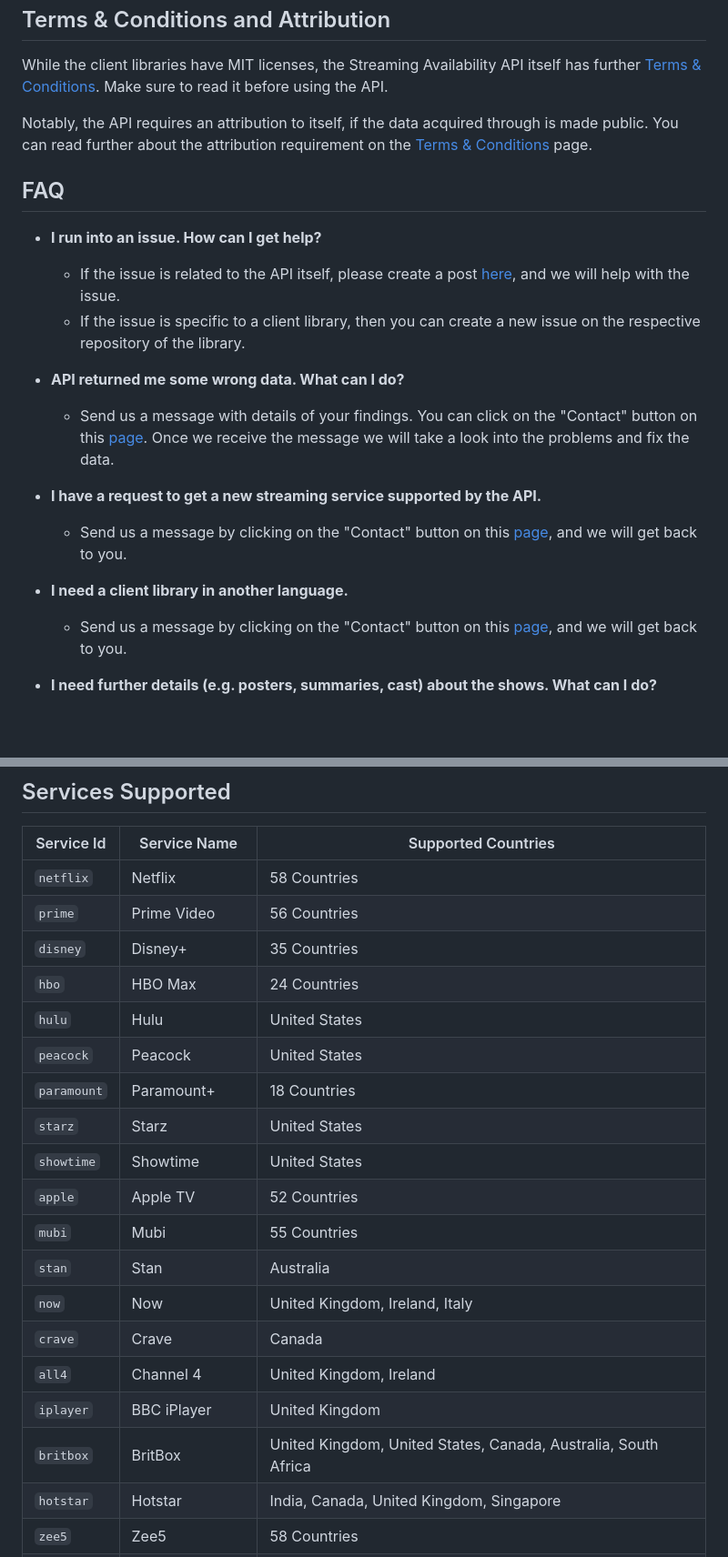
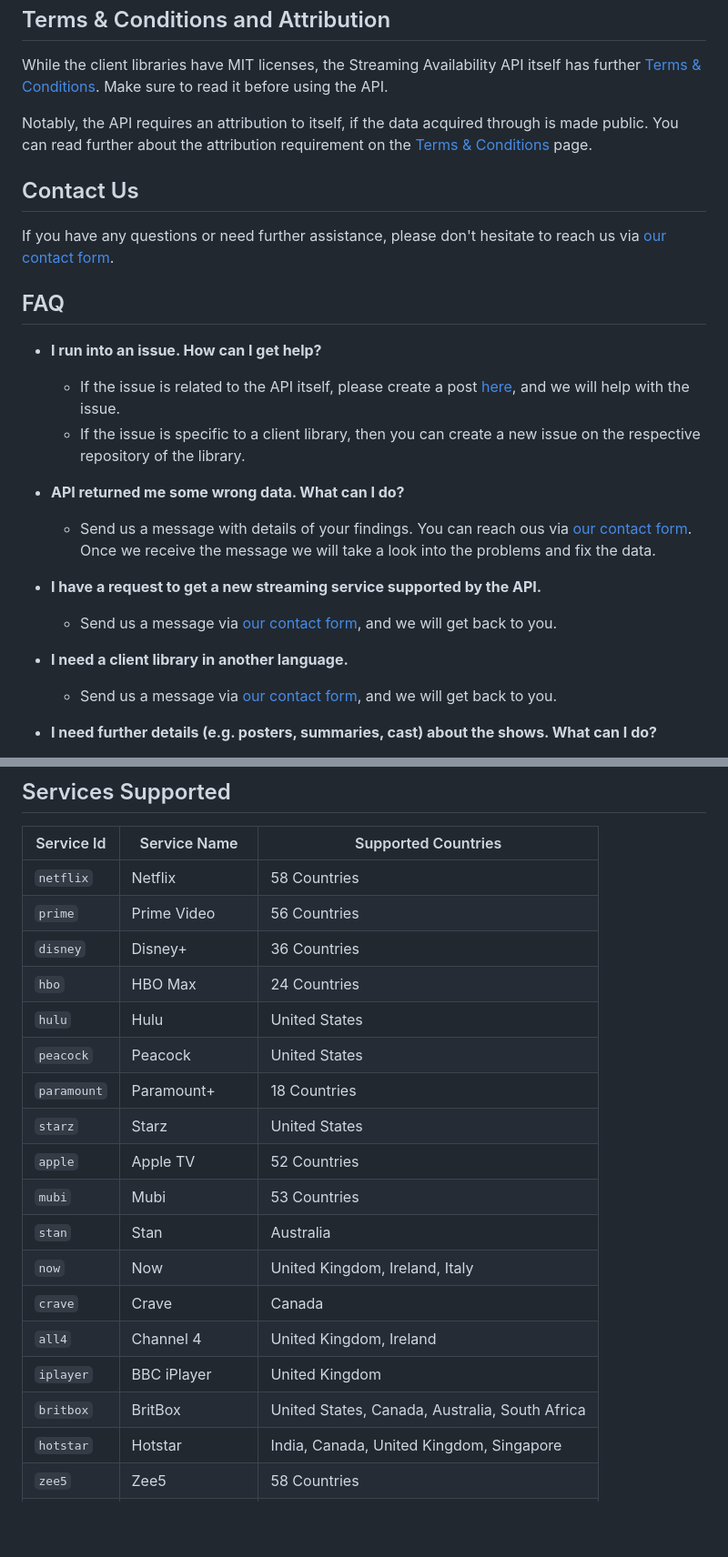
Before and after one commit to movieofthenight/streaming-availability-api, a Markdown page: README.md, 2 parts joined by grey strips. Shown: that part at 91% size. Rendered like a GitHub page; blank space fills up the shorter version.

```diff
--- a/README.md
+++ b/README.md
@@ -59,6 +61,11 @@ is made public. You can read further about the attribution requirement on the
 [Terms & Conditions](https://github.com/movieofthenight/streaming-availability-api/blob/main/TERMS.md)
 page.
 
+## Contact Us
+
+If you have any questions or need further assistance, please don't hesitate to reach us via
+[our contact form](https://www.movieofthenight.com/contact).
+
 ## FAQ
 
 - **I run into an issue. How can I get help?**
@@ -70,18 +77,15 @@ on the respective repository of the library.
 
 - **API returned me some wrong data. What can I do?**
   - Send us a message with details of your findings.
-You can click on the "Contact" button on this
-[page](https://rapidapi.com/movie-of-the-night-movie-of-the-night-default/api/streaming-availability/details).
+You can reach ous via [our contact form](https://www.movieofthenight.com/contact).
 Once we receive the message we will take a look into the problems and fix the data.
 
 - **I have a request to get a new streaming service supported by the API.**
-  - Send us a message by clicking on the "Contact" button on this
-  [page](https://rapidapi.com/movie-of-the-night-movie-of-the-night-default/api/streaming-availability/details),
+  - Send us a message via [our contact form](https://www.movieofthenight.com/contact),
   and we will get back to you.
 
 - **I need a client library in another language.**
-  - Send us a message by clicking on the "Contact" button on this
-  [page](https://rapidapi.com/movie-of-the-night-movie-of-the-night-default/api/streaming-availability/details),
+  - Send us a message via [our contact form](https://www.movieofthenight.com/contact),
   and we will get back to you.
 
 - **I need further details (e.g. posters, summaries, cast) about the shows. What can I do?**
@@ -120,21 +124,20 @@ RapidAPI and start using the Streaming Availability API through RapidAPI right a
 | ---------- | ------------ | ------------------- |
 | `netflix` | Netflix | 58 Countries |
 | `prime` | Prime Video | 56 Countries |
-| `disney` | Disney+ | 35 Countries |
+| `disney` | Disney+ | 36 Countries |
 | `hbo` | HBO Max | 24 Countries |
 | `hulu` | Hulu | United States |
 | `peacock` | Peacock | United States |
 | `paramount` | Paramount+ | 18 Countries |
 | `starz` | Starz | United States |
-| `showtime` | Showtime | United States |
 | `apple` | Apple TV | 52 Countries |
-| `mubi` | Mubi | 55 Countries |
+| `mubi` | Mubi | 53 Countries |
 | `stan` | Stan | Australia |
 | `now` | Now | United Kingdom, Ireland, Italy |
 | `crave` | Crave | Canada |
 | `all4` | Channel 4 | United Kingdom, Ireland |
 | `iplayer` | BBC iPlayer | United Kingdom |
-| `britbox` | BritBox | United Kingdom, United States, Canada, Australia, South Africa |
+| `britbox` | BritBox | United States, Canada, Australia, South Africa |
 | `hotstar` | Hotstar | India, Canada, United Kingdom, Singapore |
 | `zee5` | Zee5 | 58 Countries |
 | `curiosity` | Curiosity Stream | 57 Countries |
```
Also changed, not shown: other parts of README.md (+2 -0 lines).
